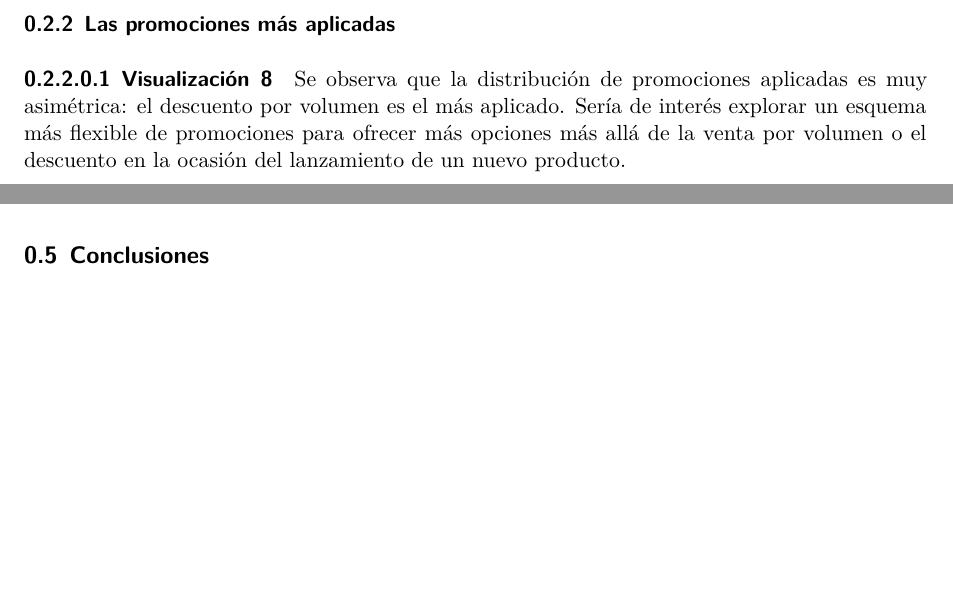
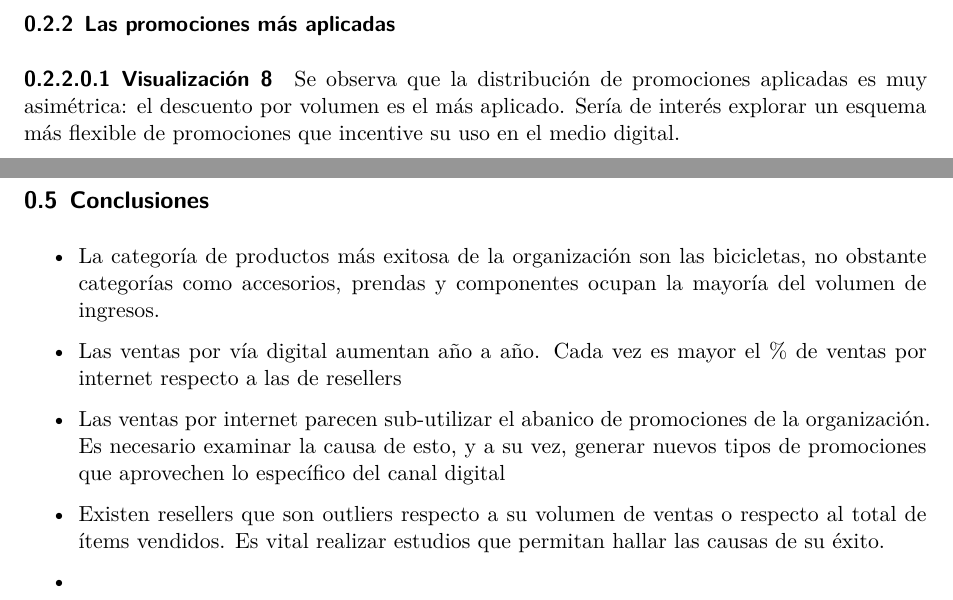
Before and after one commit to mcnanton/RM_quarto_sql_adventureworks, a Quarto document (informe.qmd): two parts of pages 2 and 3 of 3 before the commit and two parts of pages 2 and 4 of 4 after it, joined at a grey line, cut so that both start at the same text, the shorter picture padded with empty space. Rendered offline with R 4.5, knitr and Pandoc in place of Quarto, then LaTeX, with nearby package versions; some code elsewhere in the file could not run offline.

Commit message:
Add conclusiones

````diff
--- a/informe.qmd
+++ b/informe.qmd
@@ -431,7 +431,8 @@ q5 %>%
 ### Las promociones más aplicadas
 
 ##### Visualización 8
-Se observa que la distribución de promociones aplicadas es muy asimétrica: el descuento por volumen es el más aplicado. Sería de interés explorar un esquema más flexible de promociones para ofrecer más opciones más allá de la venta por volumen o el descuento en la ocasión del lanzamiento de un nuevo producto.
+
+Se observa que la distribución de promociones aplicadas es muy asimétrica: el descuento por volumen es el más aplicado. Sería de interés explorar un esquema más flexible de promociones que incentive su uso en el medio digital.
 
 ```{r, echo = FALSE, eval = TRUE}
 query6 <- "WITH tabla1 AS (SELECT isales.PromotionKey, COUNT(*) as total_uso_id_promo
@@ -694,5 +696,14 @@ q10c %>%
   geom_point()
 ```
 
+## Conclusiones
 
-## Conclusiones
+-   La categoría de productos más exitosa de la organización son las bicicletas, no obstante categorías como accesorios, prendas y componentes ocupan la mayoría del volumen de ingresos.
+
+-   Las ventas por vía digital aumentan año a año. Cada vez es mayor el % de ventas por internet respecto a las de resellers
+
+-   Las ventas por internet parecen sub-utilizar el abanico de promociones de la organización. Es necesario examinar la causa de esto, y a su vez, generar nuevos tipos de promociones que aprovechen lo específico del canal digital
+
+-   Existen resellers que son outliers respecto a su volumen de ventas o respecto al total de ítems vendidos. Es vital realizar estudios que permitan hallar las causas de su éxito.
+
+-
````
Also changed, not shown: informe.pdf, informe.qmd (9 more changed lines).
